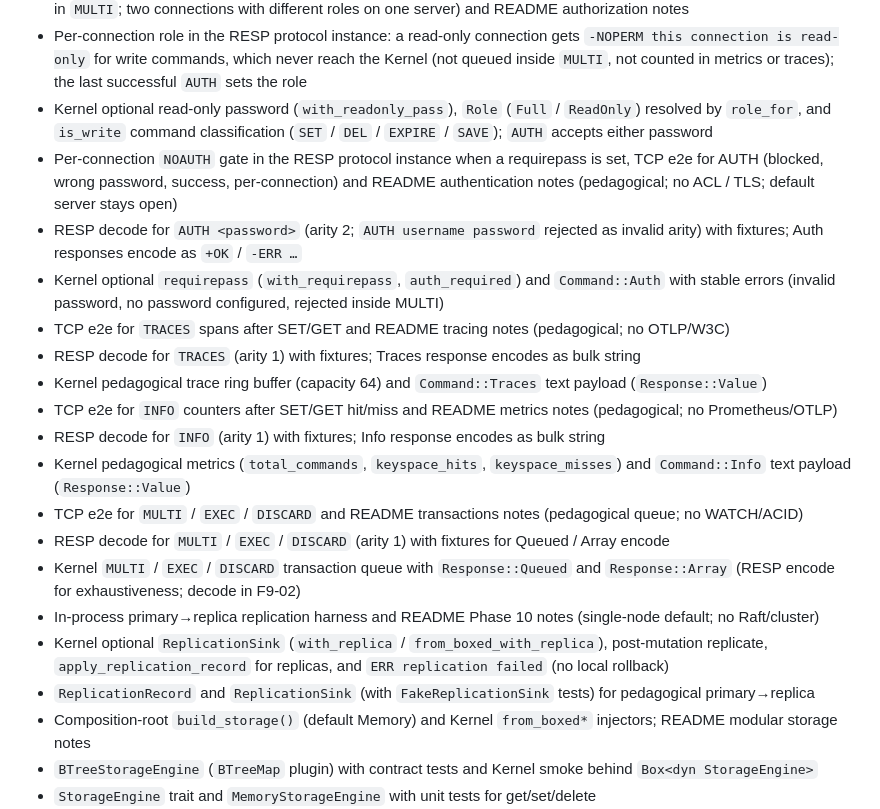
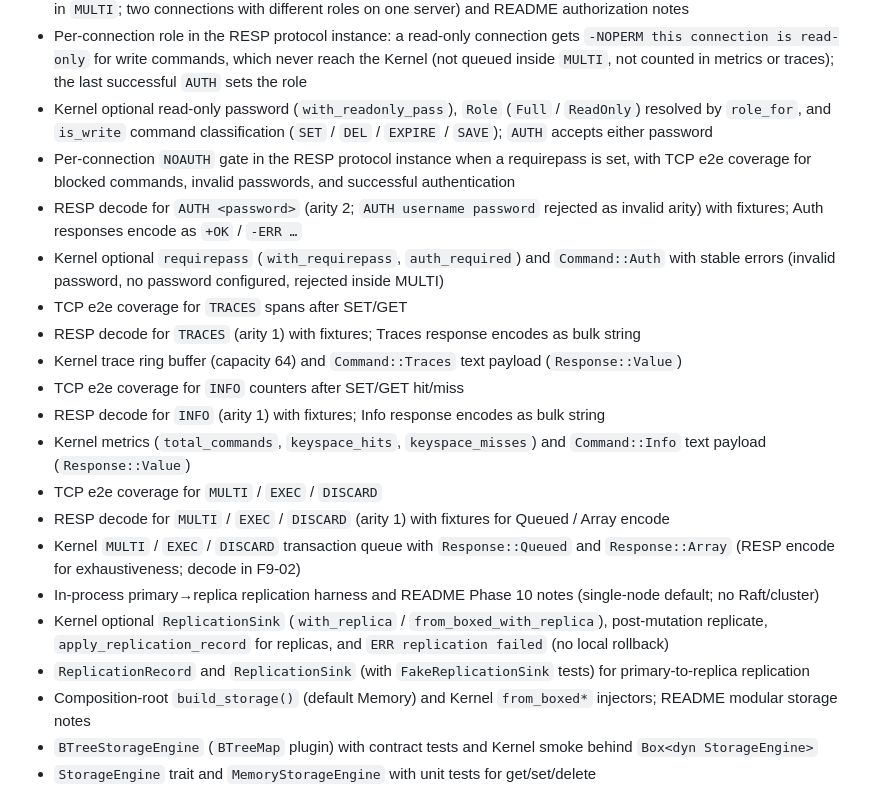
Before and after one commit to samuelfabel/janus, a Markdown page: CHANGELOG.md, the part around the change. Drawn GitHub-style.

```diff
--- a/CHANGELOG.md
+++ b/CHANGELOG.md
@@ -16,21 +16,21 @@ and this project adheres to [Semantic Versioning](https://semver.org/).
 - Tokio TCP e2e coverage for read-only authorization (read-only connection reads, writes get `NOPERM` and are not queued in `MULTI`; two connections with different roles on one server) and README authorization notes
 - Per-connection role in the RESP protocol instance: a read-only connection gets `-NOPERM this connection is read-only` for write commands, which never reach the Kernel (not queued inside `MULTI`, not counted in metrics or traces); the last successful `AUTH` sets the role
 - Kernel optional read-only password (`with_readonly_pass`), `Role` (`Full` / `ReadOnly`) resolved by `role_for`, and `is_write` command classification (`SET` / `DEL` / `EXPIRE` / `SAVE`); `AUTH` accepts either password
-- Per-connection `NOAUTH` gate in the RESP protocol instance when a requirepass is set, TCP e2e for AUTH (blocked, wrong password, success, per-connection) and README authentication notes (pedagogical; no ACL / TLS; default server stays open)
+- Per-connection `NOAUTH` gate in the RESP protocol instance when a requirepass is set, with TCP e2e coverage for blocked commands, invalid passwords, and successful authentication
 - RESP decode for `AUTH <password>` (arity 2; `AUTH username password` rejected as invalid arity) with fixtures; Auth responses encode as `+OK` / `-ERR …`
 - Kernel optional `requirepass` (`with_requirepass`, `auth_required`) and `Command::Auth` with stable errors (invalid password, no password configured, rejected inside MULTI)
-- TCP e2e for `TRACES` spans after SET/GET and README tracing notes (pedagogical; no OTLP/W3C)
+- TCP e2e coverage for `TRACES` spans after SET/GET
 - RESP decode for `TRACES` (arity 1) with fixtures; Traces response encodes as bulk string
-- Kernel pedagogical trace ring buffer (capacity 64) and `Command::Traces` text payload (`Response::Value`)
-- TCP e2e for `INFO` counters after SET/GET hit/miss and README metrics notes (pedagogical; no Prometheus/OTLP)
+- Kernel trace ring buffer (capacity 64) and `Command::Traces` text payload (`Response::Value`)
+- TCP e2e coverage for `INFO` counters after SET/GET hit/miss
 - RESP decode for `INFO` (arity 1) with fixtures; Info response encodes as bulk string
-- Kernel pedagogical metrics (`total_commands`, `keyspace_hits`, `keyspace_misses`) and `Command::Info` text payload (`Response::Value`)
-- TCP e2e for `MULTI` / `EXEC` / `DISCARD` and README transactions notes (pedagogical queue; no WATCH/ACID)
+- Kernel metrics (`total_commands`, `keyspace_hits`, `keyspace_misses`) and `Command::Info` text payload (`Response::Value`)
+- TCP e2e coverage for `MULTI` / `EXEC` / `DISCARD`
 - RESP decode for `MULTI` / `EXEC` / `DISCARD` (arity 1) with fixtures for Queued / Array encode
 - Kernel `MULTI` / `EXEC` / `DISCARD` transaction queue with `Response::Queued` and `Response::Array` (RESP encode for exhaustiveness; decode in F9-02)
 - In-process primary→replica replication harness and README Phase 10 notes (single-node default; no Raft/cluster)
 - Kernel optional `ReplicationSink` (`with_replica` / `from_boxed_with_replica`), post-mutation replicate, `apply_replication_record` for replicas, and `ERR replication failed` (no local rollback)
-- `ReplicationRecord` and `ReplicationSink` (with `FakeReplicationSink` tests) for pedagogical primary→replica
+- `ReplicationRecord` and `ReplicationSink` (with `FakeReplicationSink` tests) for primary-to-replica replication
 - Composition-root `build_storage()` (default Memory) and Kernel `from_boxed*` injectors; README modular storage notes
 - `BTreeStorageEngine` (`BTreeMap` plugin) with contract tests and Kernel smoke behind `Box<dyn StorageEngine>`
 - `StorageEngine` trait and `MemoryStorageEngine` with unit tests for get/set/delete
```
Also changed, not shown: README.md (+12 -12 lines), docs/roadmap.md (+1 -1 lines).
